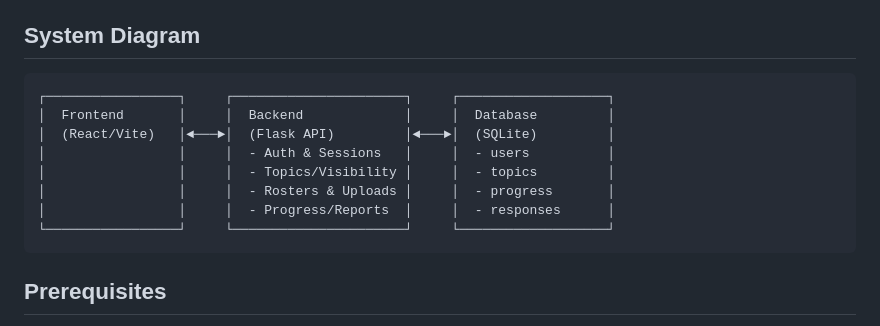
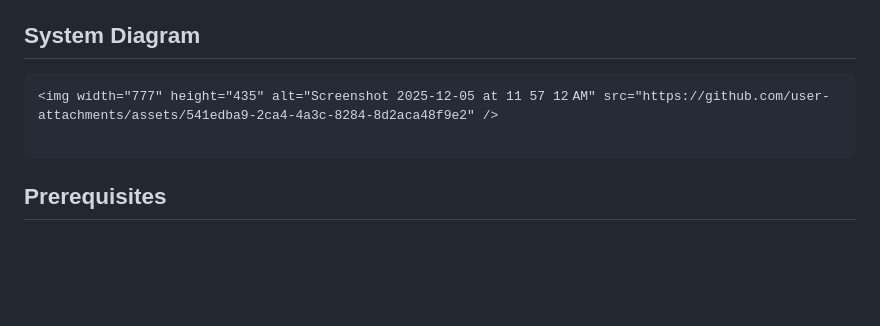
Before and after one commit to cs298f25/Deborah-Marena-Matt-Vicente, a Markdown page: README.md, the part around the change. Drawn GitHub-style; blank space fills up the shorter version.

Commit message:
Update README by adding a system diagram
Removed the system diagram and added an image.

````diff
--- a/README.md
+++ b/README.md
@@ -21,14 +21,8 @@ BytePath is a full-stack learning assistant that tracks student roster data, top
 
 ## System Diagram
 ```
-┌─────────────────┐     ┌──────────────────────┐     ┌───────────────────┐
-│  Frontend       │     │  Backend             │     │  Database         │
-│  (React/Vite)   │◄───►│  (Flask API)         │◄───►│  (SQLite)         │
-│                 │     │  - Auth & Sessions   │     │  - users          │
-│                 │     │  - Topics/Visibility │     │  - topics         │
-│                 │     │  - Rosters & Uploads │     │  - progress       │
-│                 │     │  - Progress/Reports  │     │  - responses      │
-└─────────────────┘     └──────────────────────┘     └───────────────────┘
+<img width="777" height="435" alt="Screenshot 2025-12-05 at 11 57 12 AM" src="https://github.com/user-attachments/assets/541edba9-2ca4-4a3c-8284-8d2aca48f9e2" />
+
 ```
 
 ## Prerequisites
````
